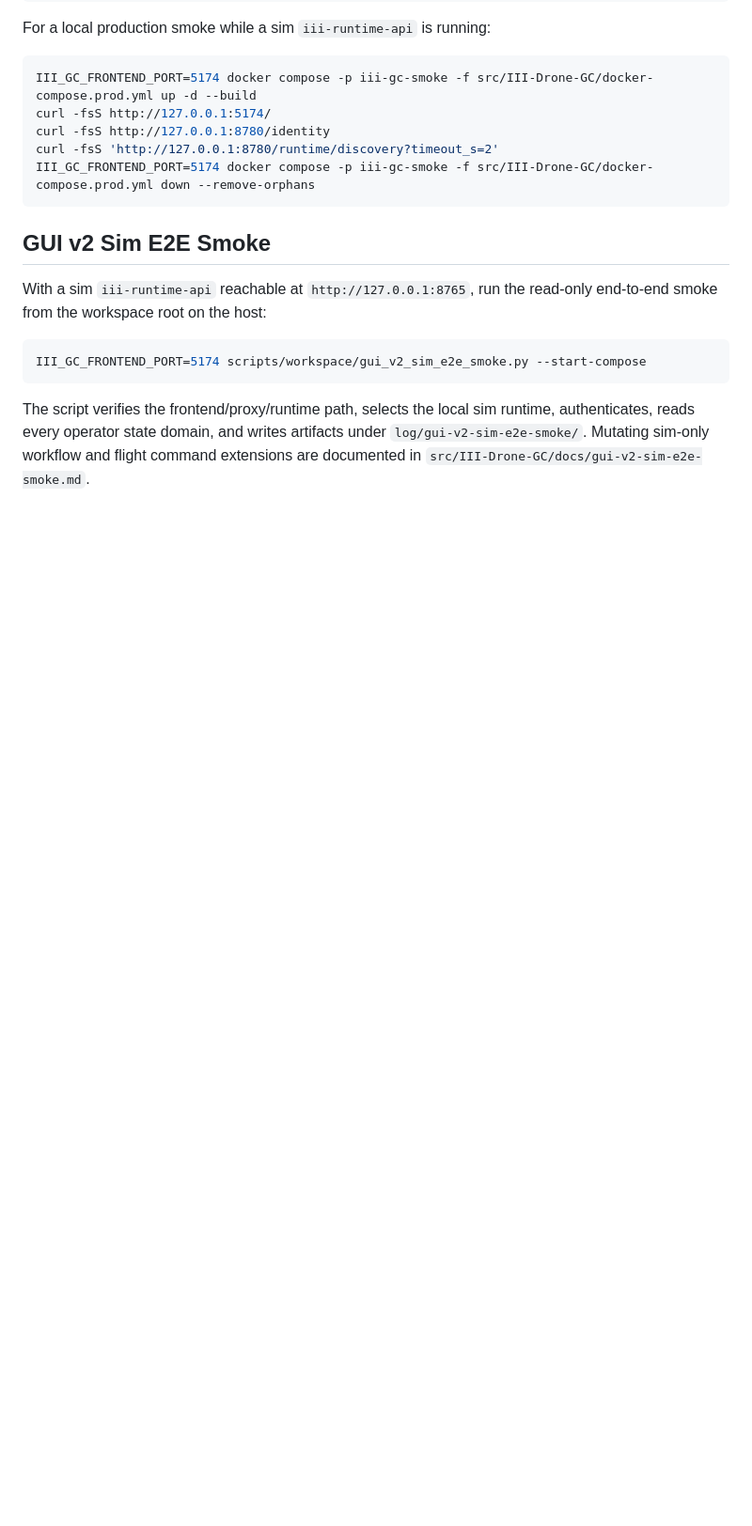
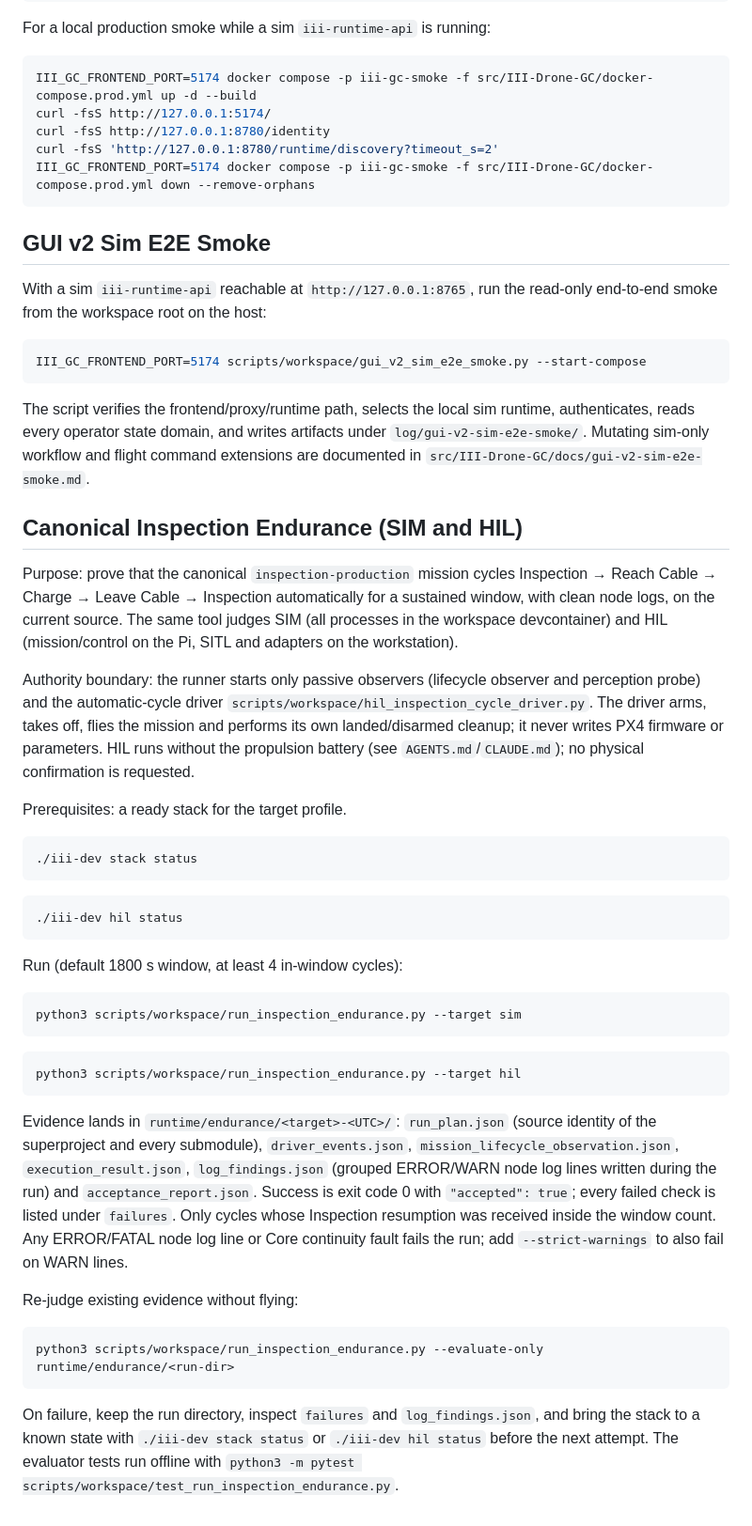
Before and after one commit to DIII-SDU-Group/III-Drone-ros2-ws, a Markdown page: docs/testing.md, the part around the change. Shown at 94% size. Rendered like a GitHub page; blank space fills up the shorter version.

Commit message:
Document the SIM/HIL inspection endurance runner
Co-Authored-By: Claude Opus 5.5 <noreply@anthropic.com>

````diff
--- a/docs/testing.md
+++ b/docs/testing.md
@@ -97,3 +97,59 @@ runtime, authenticates, reads every operator state domain, and writes artifacts
 under `log/gui-v2-sim-e2e-smoke/`. Mutating sim-only workflow and flight command
 extensions are documented in
 `src/III-Drone-GC/docs/gui-v2-sim-e2e-smoke.md`.
+
+## Canonical Inspection Endurance (SIM and HIL)
+
+Purpose: prove that the canonical `inspection-production` mission cycles
+Inspection → Reach Cable → Charge → Leave Cable → Inspection automatically
+for a sustained window, with clean node logs, on the current source. The
+same tool judges SIM (all processes in the workspace devcontainer) and HIL
+(mission/control on the Pi, SITL and adapters on the workstation).
+
+Authority boundary: the runner starts only passive observers (lifecycle
+observer and perception probe) and the automatic-cycle driver
+`scripts/workspace/hil_inspection_cycle_driver.py`. The driver arms, takes
+off, flies the mission and performs its own landed/disarmed cleanup; it never
+writes PX4 firmware or parameters. HIL runs without the propulsion battery
+(see `AGENTS.md`/`CLAUDE.md`); no physical confirmation is requested.
+
+Prerequisites: a ready stack for the target profile.
+
+```bash
+./iii-dev stack status
+```
+
+```bash
+./iii-dev hil status
+```
+
+Run (default 1800 s window, at least 4 in-window cycles):
+
+```bash
+python3 scripts/workspace/run_inspection_endurance.py --target sim
+```
+
+```bash
+python3 scripts/workspace/run_inspection_endurance.py --target hil
+```
+
+Evidence lands in `runtime/endurance/<target>-<UTC>/`: `run_plan.json`
+(source identity of the superproject and every submodule),
+`driver_events.json`, `mission_lifecycle_observation.json`,
+`execution_result.json`, `log_findings.json` (grouped ERROR/WARN node log
+lines written during the run) and `acceptance_report.json`. Success is exit
+code 0 with `"accepted": true`; every failed check is listed under
+`failures`. Only cycles whose Inspection resumption was received inside the
+window count. Any ERROR/FATAL node log line or Core continuity fault fails the
+run; add `--strict-warnings` to also fail on WARN lines.
+
+Re-judge existing evidence without flying:
+
+```bash
+python3 scripts/workspace/run_inspection_endurance.py --evaluate-only runtime/endurance/<run-dir>
+```
+
+On failure, keep the run directory, inspect `failures` and `log_findings.json`,
+and bring the stack to a known state with `./iii-dev stack status` or
+`./iii-dev hil status` before the next attempt. The evaluator tests run
+offline with `python3 -m pytest scripts/workspace/test_run_inspection_endurance.py`.
````
